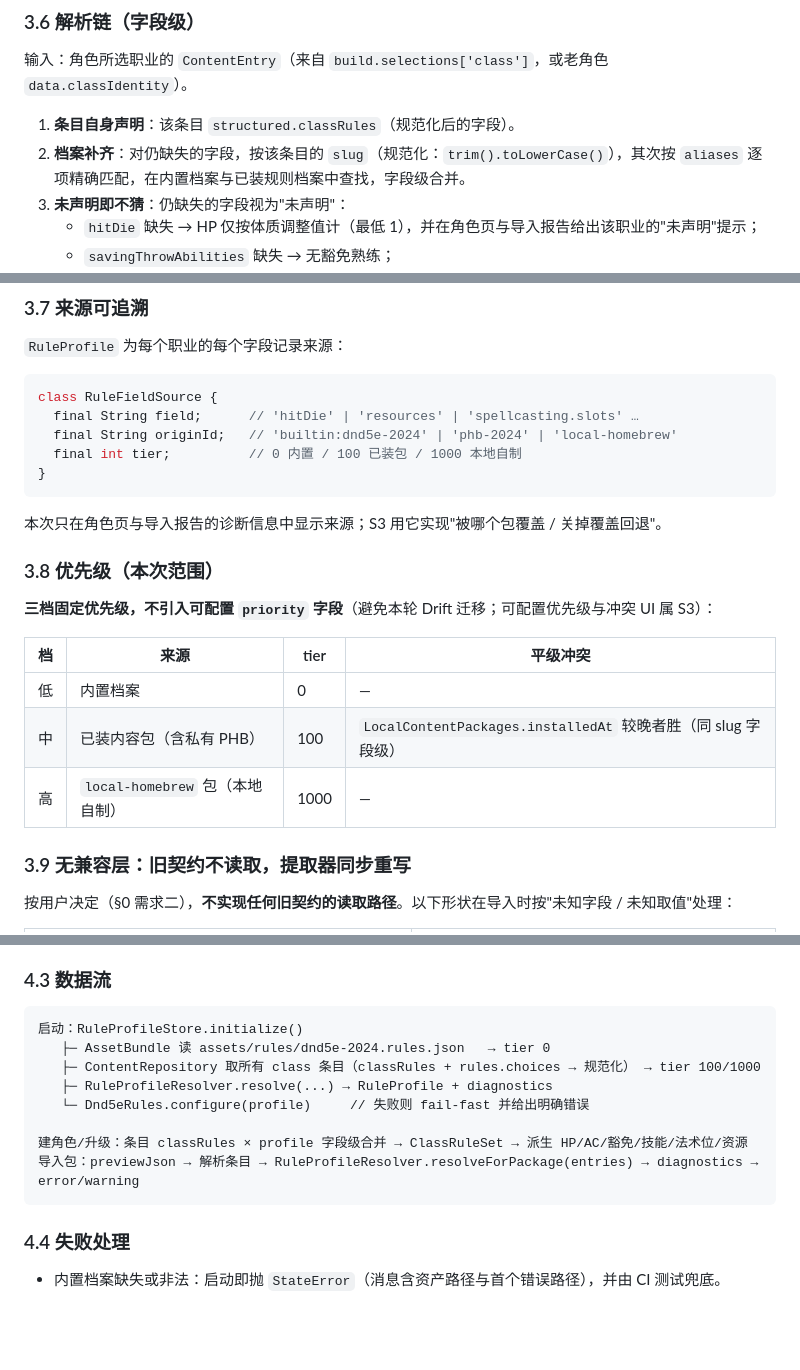
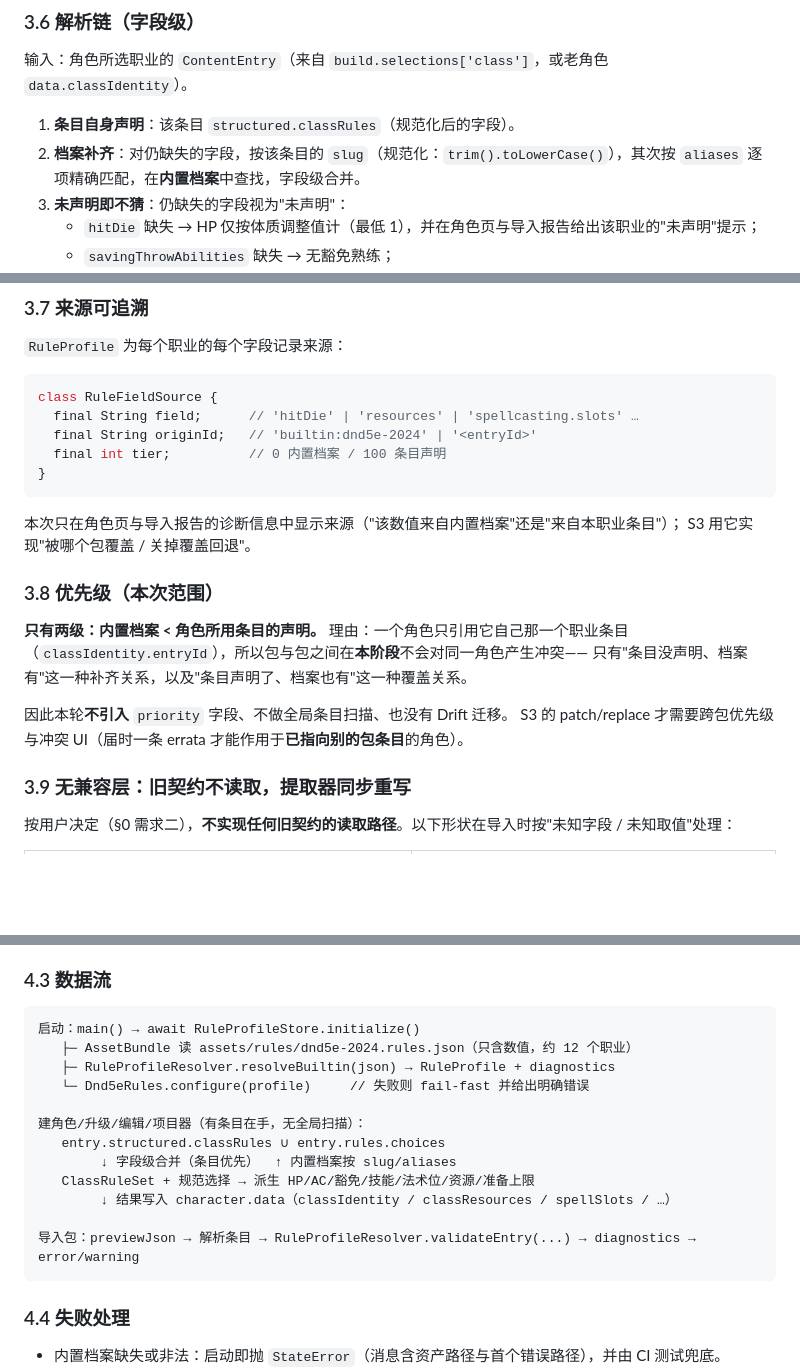
Before and after one commit to ZZZzcxZZZ/oh-my-dungeon, a Markdown page: docs/specs/2026-09-10-rules-contract-design.md, 3 parts joined by grey strips. Rendered like a GitHub page; blank space fills up the shorter version.

Commit message:
docs(spec): 解析链简化为两级，去掉全局条目扫描与 priority
写实现计划时发现可简化处：一个角色只引用它自己那一个职业条目，
因此本阶段不存在包与包之间对同一角色的冲突。据此：

- §3.6/§3.8 由"三档优先级 + installedAt 平级裁决 + 可配置 priority"简化为
  "内置档案 < 角色所用条目的声明"两级；全局条目扫描、priority 字段、
  Drift 迁移全部移出本轮（S3 的 patch/replace 才需要）
- §4.1 RuleProfileStore 不再依赖内容仓库，只读内置档案资产；包里的职业声明
  在用到该条目时（建角色/升级/编辑/项目器）与档案做字段级合并
- §4.3 数据流改写为"有条目在手，无全局扫描"，并标明结果写入 character.data
- §3.7 来源只剩两种（内置档案 / 条目声明）

````diff
--- a/docs/specs/2026-09-10-rules-contract-design.md
+++ b/docs/specs/2026-09-10-rules-contract-design.md
@@ -298,7 +298,7 @@ maxSpellLevel = maximumSpellLevel[L] ?? expand(archetype).maximumSpellLevel[L]
 输入：角色所选职业的 `ContentEntry`（来自 `build.selections['class']`，或老角色 `data.classIdentity`）。
 
 1. **条目自身声明**：该条目 `structured.classRules`（规范化后的字段）。
-2. **档案补齐**：对仍缺失的字段，按该条目的 `slug`（规范化：`trim().toLowerCase()`），其次按 `aliases` 逐项精确匹配，在内置档案与已装规则档案中查找，字段级合并。
+2. **档案补齐**：对仍缺失的字段，按该条目的 `slug`（规范化：`trim().toLowerCase()`），其次按 `aliases` 逐项精确匹配，在**内置档案**中查找，字段级合并。
 3. **未声明即不猜**：仍缺失的字段视为"未声明"：
    - `hitDie` 缺失 → HP 仅按体质调整值计（最低 1），并在角色页与导入报告给出该职业的"未声明"提示；
    - `savingThrowAbilities` 缺失 → 无豁免熟练；
@@ -315,22 +315,22 @@ maxSpellLevel = maximumSpellLevel[L] ?? expand(archetype).maximumSpellLevel[L]
 ```dart
 class RuleFieldSource {
   final String field;      // 'hitDie' | 'resources' | 'spellcasting.slots' …
-  final String originId;   // 'builtin:dnd5e-2024' | 'phb-2024' | 'local-homebrew'
-  final int tier;          // 0 内置 / 100 已装包 / 1000 本地自制
+  final String originId;   // 'builtin:dnd5e-2024' | '<entryId>'
+  final int tier;          // 0 内置档案 / 100 条目声明
 }
 ```
 
-本次只在角色页与导入报告的诊断信息中显示来源；S3 用它实现"被哪个包覆盖 / 关掉覆盖回退"。
+本次只在角色页与导入报告的诊断信息中显示来源（"该数值来自内置档案"还是"来自本职业条目"）；
+S3 用它实现"被哪个包覆盖 / 关掉覆盖回退"。
 
 ### 3.8 优先级（本次范围）
 
-**三档固定优先级，不引入可配置 `priority` 字段**（避免本轮 Drift 迁移；可配置优先级与冲突 UI 属 S3）：
+**只有两级：内置档案 < 角色所用条目的声明。** 理由：一个角色只引用它自己那一个职业条目
+（`classIdentity.entryId`），所以包与包之间在**本阶段**不会对同一角色产生冲突——
+只有"条目没声明、档案有"这一种补齐关系，以及"条目声明了、档案也有"这一种覆盖关系。
 
-| 档 | 来源 | tier | 平级冲突 |
-|---|---|---|---|
-| 低 | 内置档案 | 0 | — |
-| 中 | 已装内容包（含私有 PHB） | 100 | `LocalContentPackages.installedAt` 较晚者胜（同 slug 字段级） |
-| 高 | `local-homebrew` 包（本地自制） | 1000 | — |
+因此本轮**不引入** `priority` 字段、不做全局条目扫描、也没有 Drift 迁移。
+S3 的 patch/replace 才需要跨包优先级与冲突 UI（届时一条 errata 才能作用于**已指向别的包条目**的角色）。
 
 ### 3.9 无兼容层：旧契约不读取，提取器同步重写
 
@@ -488,14 +488,18 @@ A–D 全部收敛到**同一套声明**，写在 `rules.choices` / `rules.progr
 ### 4.3 数据流
 
 ```
-启动：RuleProfileStore.initialize()
-   ├─ AssetBundle 读 assets/rules/dnd5e-2024.rules.json   → tier 0
-   ├─ ContentRepository 取所有 class 条目（classRules + rules.choices → 规范化） → tier 100/1000
-   ├─ RuleProfileResolver.resolve(...) → RuleProfile + diagnostics
+启动：main() → await RuleProfileStore.initialize()
+   ├─ AssetBundle 读 assets/rules/dnd5e-2024.rules.json（只含数值，约 12 个职业）
+   ├─ RuleProfileResolver.resolveBuiltin(json) → RuleProfile + diagnostics
    └─ Dnd5eRules.configure(profile)     // 失败则 fail-fast 并给出明确错误
 
-建角色/升级：条目 classRules × profile 字段级合并 → ClassRuleSet → 派生 HP/AC/豁免/技能/法术位/资源
-导入包：previewJson → 解析条目 → RuleProfileResolver.resolveForPackage(entries) → diagnostics → error/warning
+建角色/升级/编辑/项目器（有条目在手，无全局扫描）：
+   entry.structured.classRules ∪ entry.rules.choices
+        ↓ 字段级合并（条目优先）  ↑ 内置档案按 slug/aliases
+   ClassRuleSet + 规范选择 → 派生 HP/AC/豁免/技能/法术位/资源/准备上限
+        ↓ 结果写入 character.data（classIdentity / classResources / spellSlots / …）
+
+导入包：previewJson → 解析条目 → RuleProfileResolver.validateEntry(...) → diagnostics → error/warning
 ```
 
 ### 4.4 失败处理
````
Also changed, not shown: other parts of docs/specs/2026-09-10-rules-contract-design.md (+3 -3 lines).
